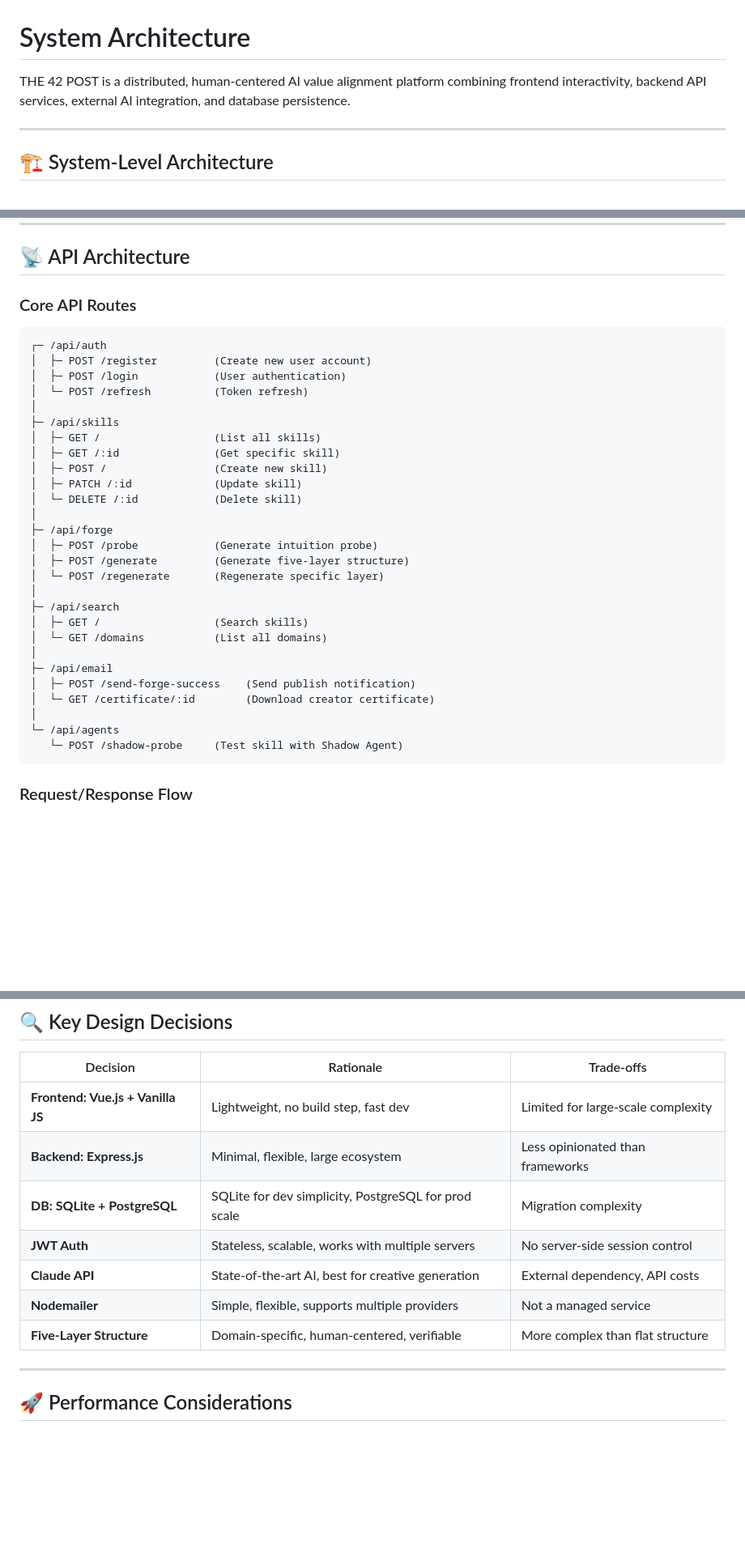
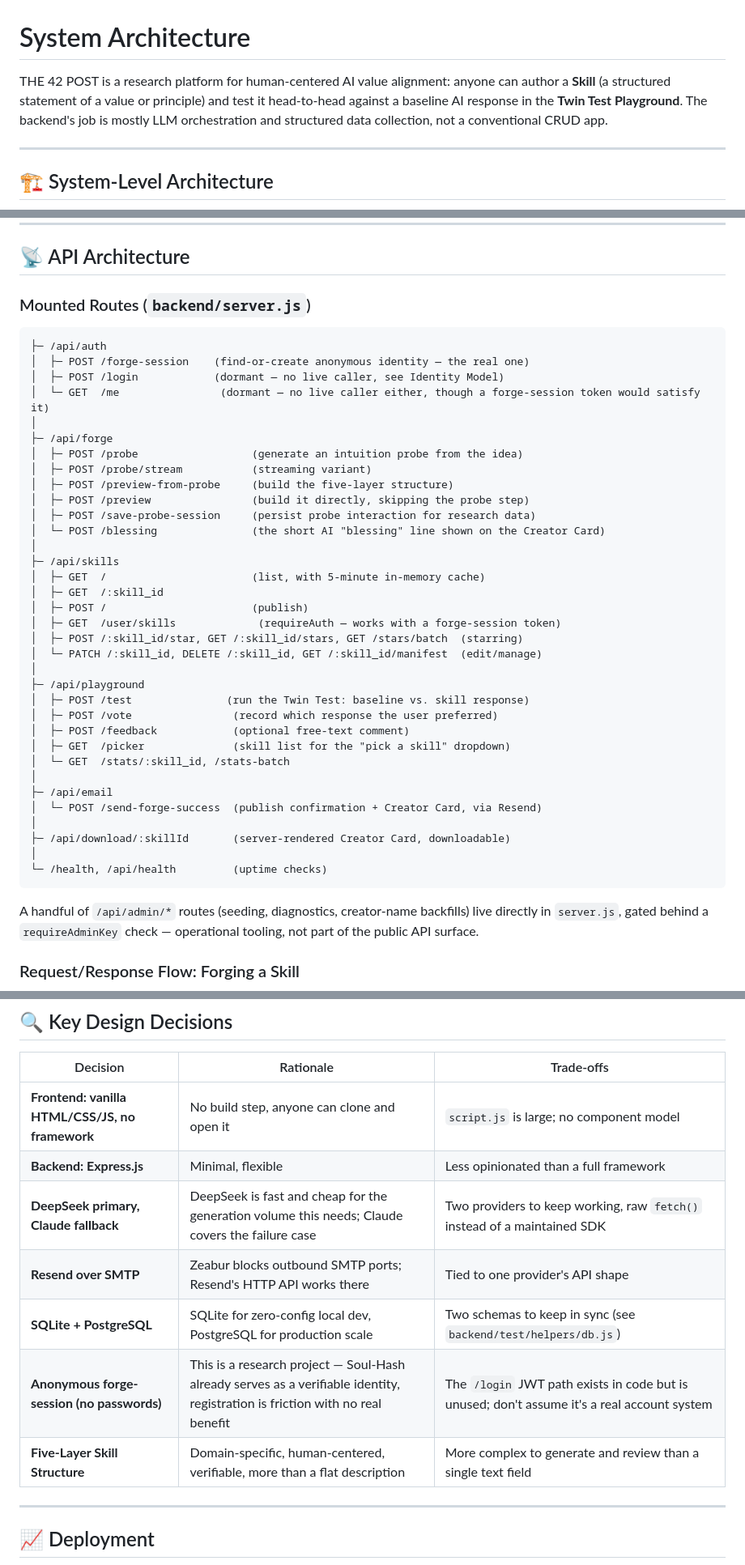
Before and after one commit to xiaojialove-DRP/the42post, a Markdown page: docs/ARCHITECTURE.md, 3 parts joined by grey strips. Shown at 81% size. GitHub-like rendering; blank space fills up the shorter version.

````diff
--- a/docs/ARCHITECTURE.md
+++ b/docs/ARCHITECTURE.md
@@ -1,6 +1,6 @@
 # System Architecture
 
-THE 42 POST is a distributed, human-centered AI value alignment platform combining frontend interactivity, backend API services, external AI integration, and database persistence.
+THE 42 POST is a research platform for human-centered AI value alignment: anyone can author a **Skill** (a structured statement of a value or principle) and test it head-to-head against a baseline AI response in the **Twin Test Playground**. The backend's job is mostly LLM orchestration and structured data collection, not a conventional CRUD app.
 
 ---
 
@@ -93,39 +119,48 @@ graph TB
 
 ## 📡 API Architecture
 
-### Core API Routes
+### Mounted Routes (`backend/server.js`)
 
 ```
-┌─ /api/auth
-│  ├─ POST /register         (Create new user account)
-│  ├─ POST /login            (User authentication)
-│  └─ POST /refresh          (Token refresh)
+├─ /api/auth
+│  ├─ POST /forge-session    (find-or-create anonymous identity — the real one)
+│  ├─ POST /login            (dormant — no live caller, see Identity Model)
+│  └─ GET  /me                (dormant — no live caller either, though a forge-session token would satisfy it)
+│
+├─ /api/forge
+│  ├─ POST /probe                  (generate an intuition probe from the idea)
+│  ├─ POST /probe/stream           (streaming variant)
+│  ├─ POST /preview-from-probe     (build the five-layer structure)
+│  ├─ POST /preview                (build it directly, skipping the probe step)
+│  ├─ POST /save-probe-session     (persist probe interaction for research data)
+│  └─ POST /blessing               (the short AI "blessing" line shown on the Creator Card)
 │
 ├─ /api/skills
-│  ├─ GET /                  (List all skills)
-│  ├─ GET /:id               (Get specific skill)
-│  ├─ POST /                 (Create new skill)
-│  ├─ PATCH /:id             (Update skill)
-│  └─ DELETE /:id            (Delete skill)
+│  ├─ GET  /                       (list, with 5-minute in-memory cache)
+│  ├─ GET  /:skill_id
+│  ├─ POST /                       (publish)
+│  ├─ GET  /user/skills             (requireAuth — works with a forge-session token)
+│  ├─ POST /:skill_id/star, GET /:skill_id/stars, GET /stars/batch  (starring)
+│  └─ PATCH /:skill_id, DELETE /:skill_id, GET /:skill_id/manifest  (edit/manage)
 │
-├─ /api/forge
-│  ├─ POST /probe            (Generate intuition probe)
-│  ├─ POST /generate         (Generate five-layer structure)
-│  └─ POST /regenerate       (Regenerate specific layer)
-│
-├─ /api/search
-│  ├─ GET /                  (Search skills)
-│  └─ GET /domains           (List all domains)
+├─ /api/playground
+│  ├─ POST /test               (run the Twin Test: baseline vs. skill response)
+│  ├─ POST /vote                (record which response the user preferred)
+│  ├─ POST /feedback            (optional free-text comment)
+│  ├─ GET  /picker              (skill list for the "pick a skill" dropdown)
+│  └─ GET  /stats/:skill_id, /stats-batch
 │
 ├─ /api/email
-│  ├─ POST /send-forge-success    (Send publish notification)
-│  └─ GET /certificate/:id        (Download creator certificate)
+│  └─ POST /send-forge-success  (publish confirmation + Creator Card, via Resend)
 │
-└─ /api/agents
-   └─ POST /shadow-probe     (Test skill with Shadow Agent)
+├─ /api/download/:skillId       (server-rendered Creator Card, downloadable)
+│
+└─ /health, /api/health         (uptime checks)
 ```
 
-### Request/Response Flow
+A handful of `/api/admin/*` routes (seeding, diagnostics, creator-name backfills) live directly in `server.js`, gated behind a `requireAdminKey` check — operational tooling, not part of the public API surface.
+
+### Request/Response Flow: Forging a Skill
 
 ```mermaid
 sequenceDiagram
@@ -385,15 +275,15 @@ graph TB
 
 | Decision | Rationale | Trade-offs |
 |----------|-----------|-----------|
-| **Frontend: Vue.js + Vanilla JS** | Lightweight, no build step, fast dev | Limited for large-scale complexity |
-| **Backend: Express.js** | Minimal, flexible, large ecosystem | Less opinionated than frameworks |
-| **DB: SQLite + PostgreSQL** | SQLite for dev simplicity, PostgreSQL for prod scale | Migration complexity |
-| **JWT Auth** | Stateless, scalable, works with multiple servers | No server-side session control |
-| **Claude API** | State-of-the-art AI, best for creative generation | External dependency, API costs |
-| **Nodemailer** | Simple, flexible, supports multiple providers | Not a managed service |
-| **Five-Layer Structure** | Domain-specific, human-centered, verifiable | More complex than flat structure |
+| **Frontend: vanilla HTML/CSS/JS, no framework** | No build step, anyone can clone and open it | `script.js` is large; no component model |
+| **Backend: Express.js** | Minimal, flexible | Less opinionated than a full framework |
+| **DeepSeek primary, Claude fallback** | DeepSeek is fast and cheap for the generation volume this needs; Claude covers the failure case | Two providers to keep working, raw `fetch()` instead of a maintained SDK |
+| **Resend over SMTP** | Zeabur blocks outbound SMTP ports; Resend's HTTP API works there | Tied to one provider's API shape |
+| **SQLite + PostgreSQL** | SQLite for zero-config local dev, PostgreSQL for production scale | Two schemas to keep in sync (see `backend/test/helpers/db.js`) |
+| **Anonymous forge-session (no passwords)** | This is a research project — Soul-Hash already serves as a verifiable identity, registration is friction with no real benefit | The `/login` JWT path exists in code but is unused; don't assume it's a real account system |
+| **Five-Layer Skill Structure** | Domain-specific, human-centered, verifiable, more than a flat description | More complex to generate and review than a single text field |
 
 ---
 
-## 🚀 Performance Considerations
+## 📈 Deployment
 
````
Also changed, not shown: other parts of docs/ARCHITECTURE.md (+152 -244 lines), README.md (+37 -3 lines).
